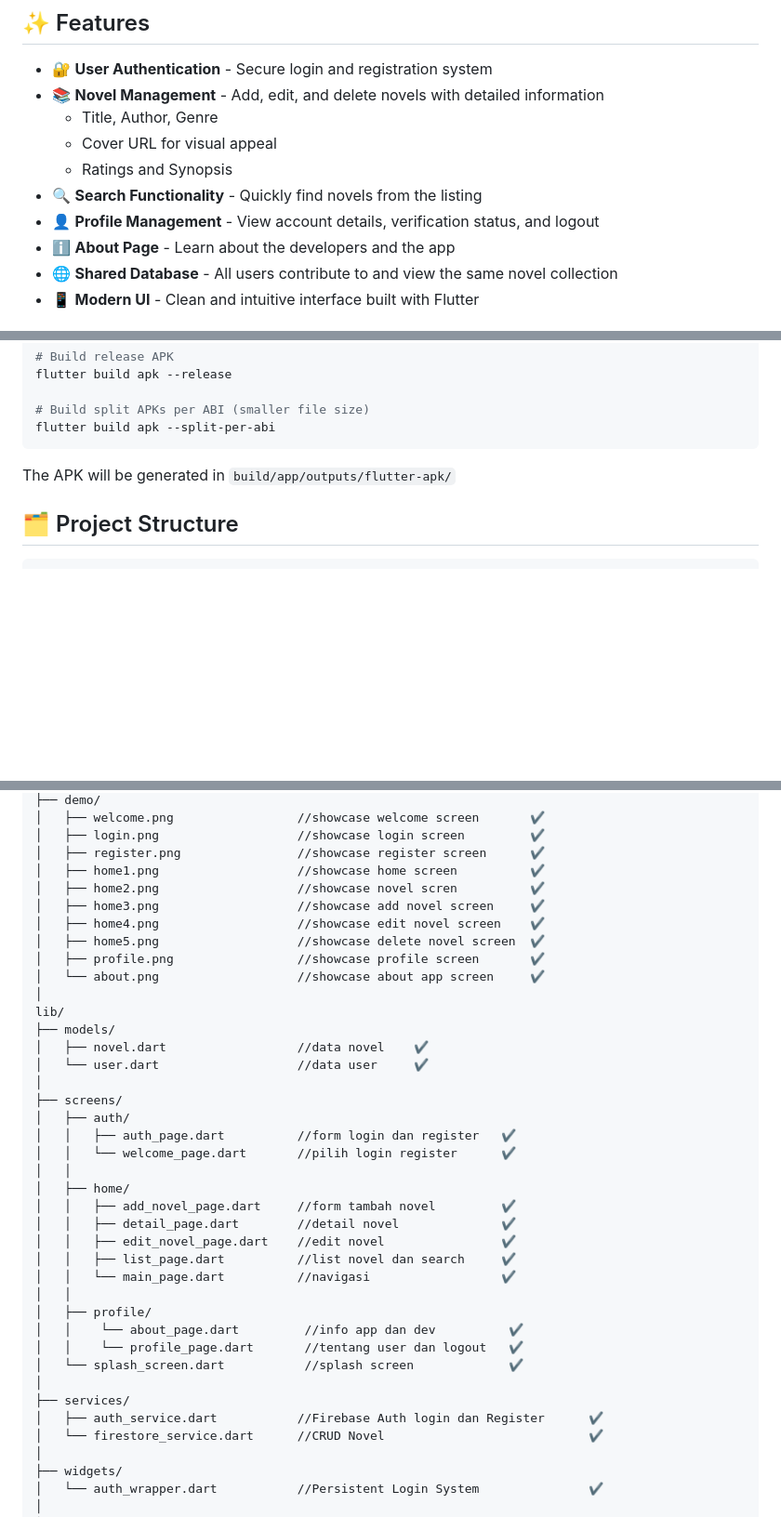
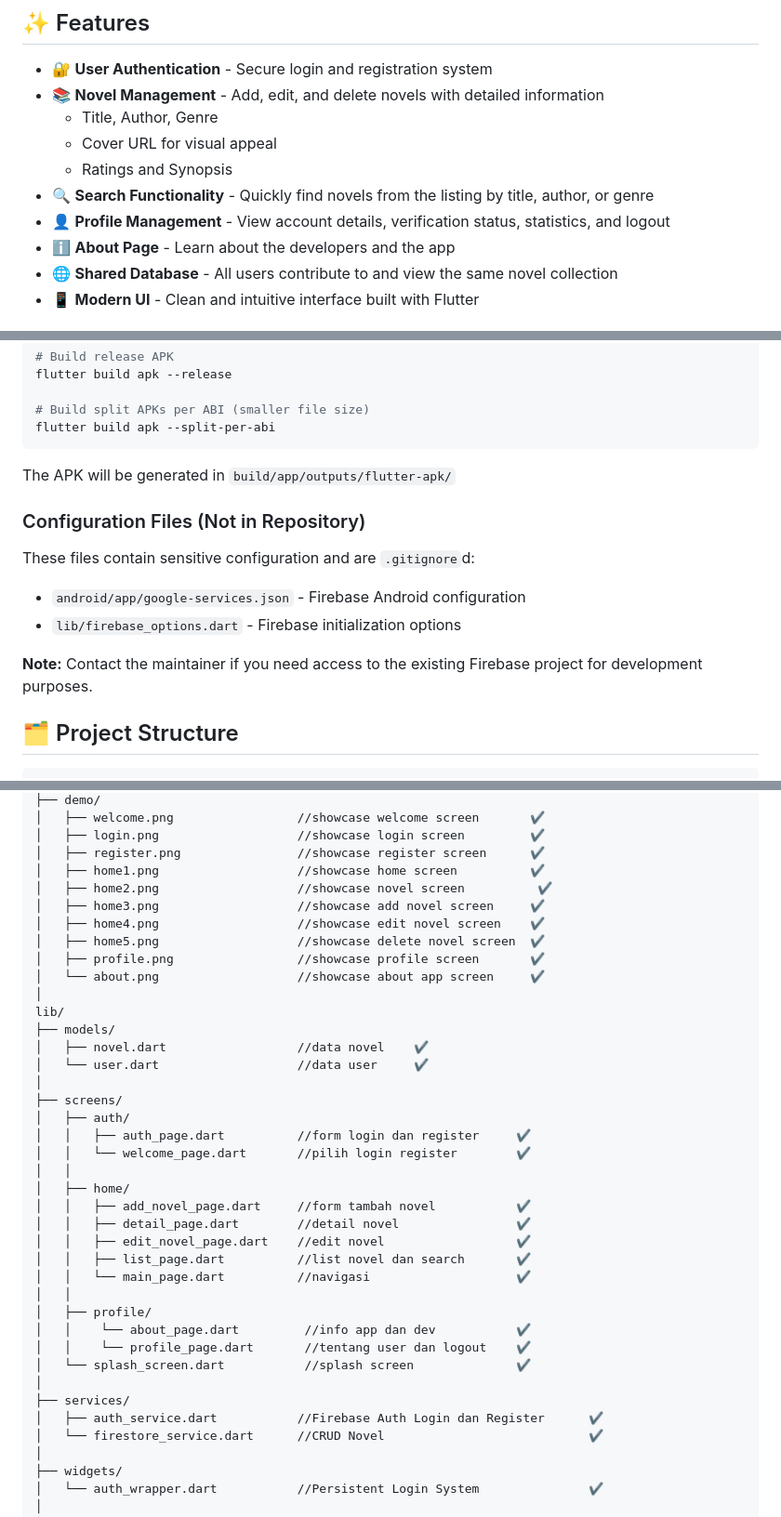
Before and after one commit to SidqiRaafi/NovelVerse, a Markdown page: README.md, 3 parts joined by grey strips. Shown at 93% size. Rendered like a GitHub page; blank space fills up the shorter version.

````diff
--- a/README.md
+++ b/README.md
@@ -36,8 +36,8 @@ NovelVerse is a collaborative novel listing application that brings book enthusi
   - Title, Author, Genre
   - Cover URL for visual appeal
   - Ratings and Synopsis
-- 🔍 **Search Functionality** - Quickly find novels from the listing
-- 👤 **Profile Management** - View account details, verification status, and logout
+- 🔍 **Search Functionality** - Quickly find novels from the listing by title, author, or genre
+- 👤 **Profile Management** - View account details, verification status, statistics, and logout
 - ℹ️ **About Page** - Learn about the developers and the app
 - 🌐 **Shared Database** - All users contribute to and view the same novel collection
 - 📱 **Modern UI** - Clean and intuitive interface built with Flutter
@@ -166,6 +185,13 @@ flutter build apk --split-per-abi
 
 The APK will be generated in `build/app/outputs/flutter-apk/`
 
+### Configuration Files (Not in Repository)
+
+These files contain sensitive configuration and are `.gitignore`d:
+- `android/app/google-services.json` - Firebase Android configuration
+- `lib/firebase_options.dart` - Firebase initialization options
+
+**Note:** Contact the maintainer if you need access to the existing Firebase project for development purposes.
 ## 🗂️ Project Structure
 
 ```
@@ -182,7 +208,7 @@ assets/
 │   ├── login.png                   //showcase login screen         ✔️
 │   ├── register.png                //showcase register screen      ✔️
 │   ├── home1.png                   //showcase home screen          ✔️
-│   ├── home2.png                   //showcase novel scren          ✔️
+│   ├── home2.png                   //showcase novel screen          ✔️
 │   ├── home3.png                   //showcase add novel screen     ✔️
 │   ├── home4.png                   //showcase edit novel screen    ✔️
 │   ├── home5.png                   //showcase delete novel screen  ✔️
@@ -196,23 +222,23 @@ lib/
 │
 ├── screens/
 │   ├── auth/
-│   │   ├── auth_page.dart          //form login dan register   ✔️
-│   │   └── welcome_page.dart       //pilih login register      ✔️
+│   │   ├── auth_page.dart          //form login dan register     ✔️
+│   │   └── welcome_page.dart       //pilih login register        ✔️
 │   │
 │   ├── home/
-│   │   ├── add_novel_page.dart     //form tambah novel         ✔️
-│   │   ├── detail_page.dart        //detail novel              ✔️
-│   │   ├── edit_novel_page.dart    //edit novel                ✔️
-│   │   ├── list_page.dart          //list novel dan search     ✔️
-│   │   └── main_page.dart          //navigasi                  ✔️
+│   │   ├── add_novel_page.dart     //form tambah novel           ✔️
+│   │   ├── detail_page.dart        //detail novel                ✔️
+│   │   ├── edit_novel_page.dart    //edit novel                  ✔️
+│   │   ├── list_page.dart          //list novel dan search       ✔️
+│   │   └── main_page.dart          //navigasi                    ✔️
 │   │
 │   ├── profile/
-│   │    └── about_page.dart         //info app dan dev          ✔️
-│   │    └── profile_page.dart       //tentang user dan logout   ✔️
-│   └── splash_screen.dart           //splash screen             ✔️
+│   │    └── about_page.dart         //info app dan dev           ✔️
+│   │    └── profile_page.dart       //tentang user dan logout    ✔️
+│   └── splash_screen.dart           //splash screen              ✔️
 │
 ├── services/
-│   ├── auth_service.dart           //Firebase Auth login dan Register      ✔️
+│   ├── auth_service.dart           //Firebase Auth Login dan Register      ✔️
 │   └── firestore_service.dart      //CRUD Novel                            ✔️
 │
 ├── widgets/
````
Also changed, not shown: other parts of README.md (+26 -7 lines).
